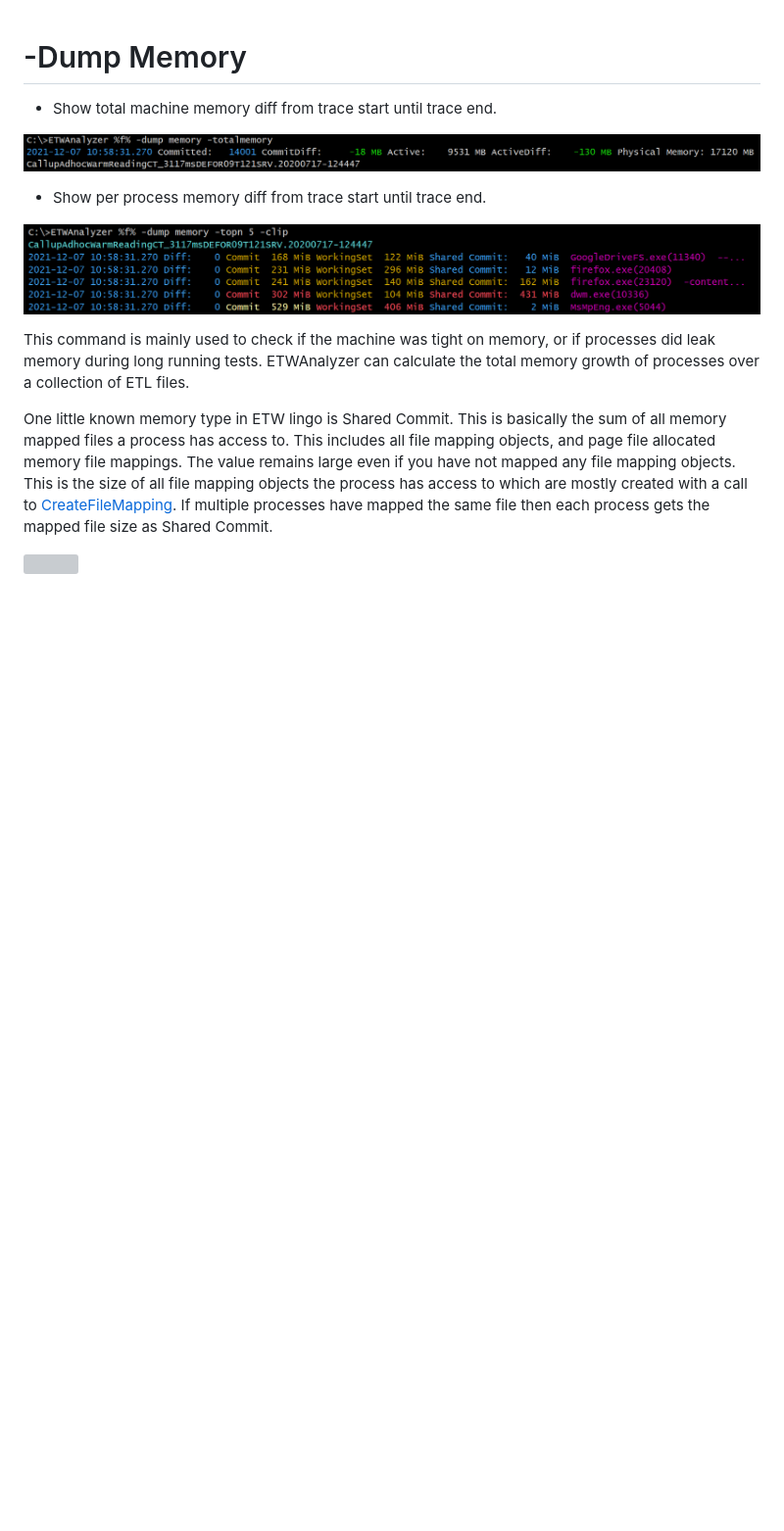
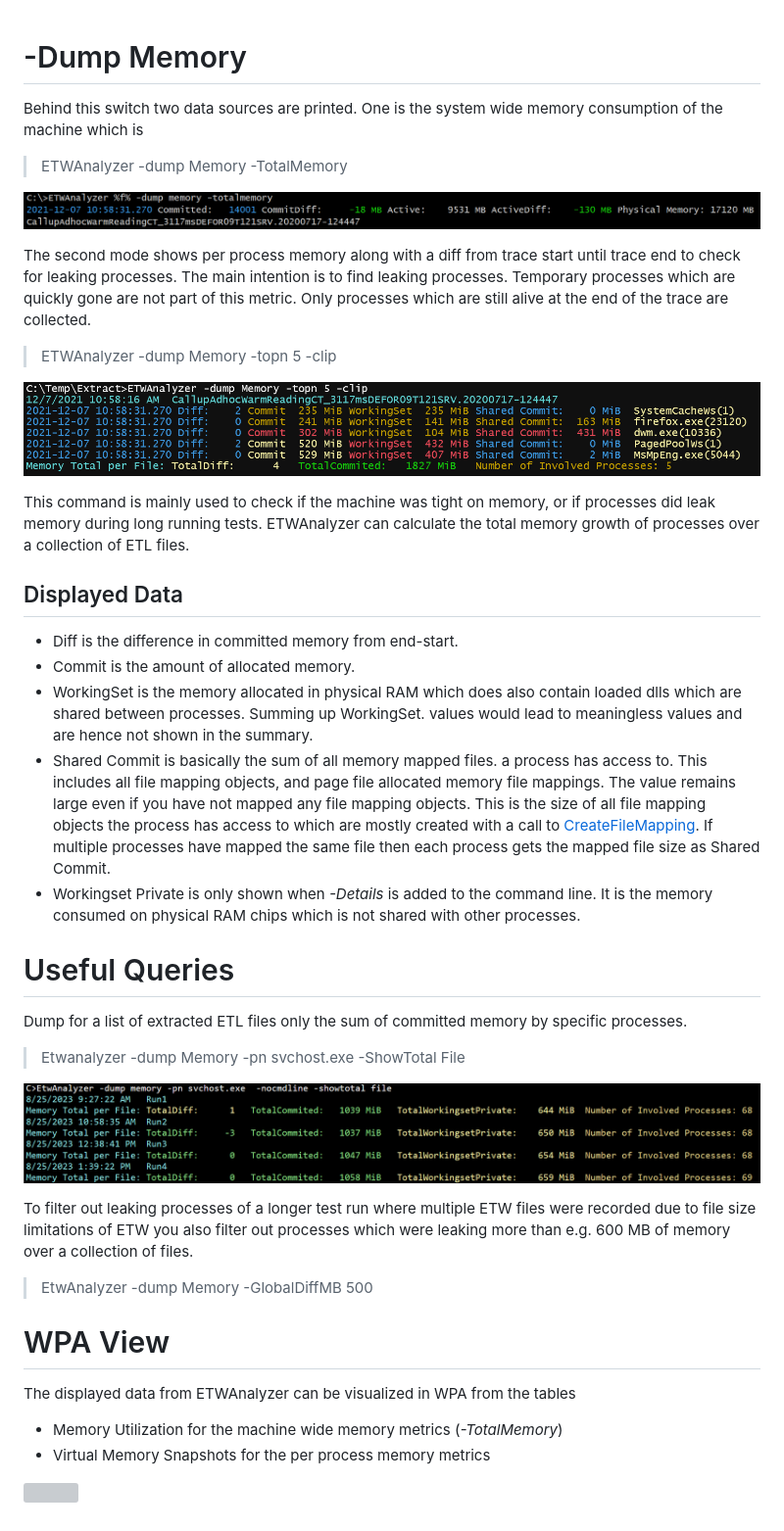
Before and after one commit to Siemens-Healthineers/ETWAnalyzer, a Markdown page: ETWAnalyzer/Documentation/DumpMemoryCommand.md, the part around the change. Shown: that part at 98% size. GitHub-like rendering; pictures changed too: ETWAnalyzer/Documentation/Images/DumpMemory_Top5.png, ETWAnalyzer/Documentation/Images/DumpMemory_Total.png (added); blank space fills up the shorter version; grey boxes are pictures that could not be loaded.

Commit message:
Updated -Dump Memory Docu

```diff
--- a/ETWAnalyzer/Documentation/DumpMemoryCommand.md
+++ b/ETWAnalyzer/Documentation/DumpMemoryCommand.md
@@ -1,9 +1,14 @@
 # -Dump Memory
-- Show total machine memory diff from trace start until trace end.
+Behind this switch two data sources are printed. One is the system wide memory consumption of the machine which is
+> ETWAnalyzer -dump Memory -TotalMemory
 
 ![](Images/DumpMemory_TotalMemory.png "Dump Memory Total Memory")
 
-- Show per process memory diff from trace start until trace end.
+The second mode shows per process memory along with a diff from trace start until trace end to check for leaking processes.
+The main intention is to find leaking processes. Temporary processes which are quickly gone are not part of this metric. Only processes which are
+still alive at the end of the trace are collected.
+
+> ETWAnalyzer -dump Memory -topn 5 -clip
 
 ![](Images/DumpMemory_Top5.png "Dump Memory Top 5")
 
@@ -11,10 +16,34 @@ This command is mainly used to check if the machine was tight on memory, or if p
 long running tests. ETWAnalyzer can calculate the total memory growth of processes over a collection of
 ETL files.
 
-One little known memory type in ETW lingo is Shared Commit. This is basically the sum of all memory mapped files
+## Displayed Data
+ - Diff is the difference in committed memory from end-start.
+ - Commit is the amount of allocated memory.
+ - WorkingSet is the memory allocated in physical RAM which does also contain loaded dlls which are shared between processes. Summing up WorkingSet.
+   values would lead to meaningless values and are hence not shown in the summary.
+ - Shared Commit is basically the sum of all memory mapped files.
 a process has access to. This includes all file mapping objects, and page file allocated memory file mappings.
 The value remains large even if you have not mapped any file mapping objects. This is the size of all file
 mapping objects the process has access to which are mostly created with a call to [CreateFileMapping](https://docs.microsoft.com/en-us/windows/win32/api/winbase/nf-winbase-createfilemappinga). If multiple processes have mapped the
 same file then each process gets the mapped file size as Shared Commit.
+ - Workingset Private is only shown when *-Details* is added to the command line. It is the memory consumed on physical RAM chips which is not shared with other processes.
+
+ # Useful Queries
+ Dump for a list of extracted ETL files only the sum of committed memory by specific processes.
+
+ >Etwanalyzer -dump Memory -pn svchost.exe  -ShowTotal File
+
+ ![](Images/DumpMemory_Total.png "Dump Memory Total")
+
+ To filter out leaking processes of a longer test run where multiple ETW files were recorded due to file size limitations of ETW
+ you also filter out processes which were leaking more than e.g. 600 MB of memory over a collection of files.
+
+ >EtwAnalyzer -dump Memory -GlobalDiffMB 500
+
+
+ # WPA View
+ The displayed data from ETWAnalyzer can be visualized in WPA from the tables
+ - Memory Utilization for the machine wide memory metrics (*-TotalMemory*)
+ - Virtual Memory Snapshots for the per process memory metrics
 
 ![](Images/WPA_Memory.png)
```
